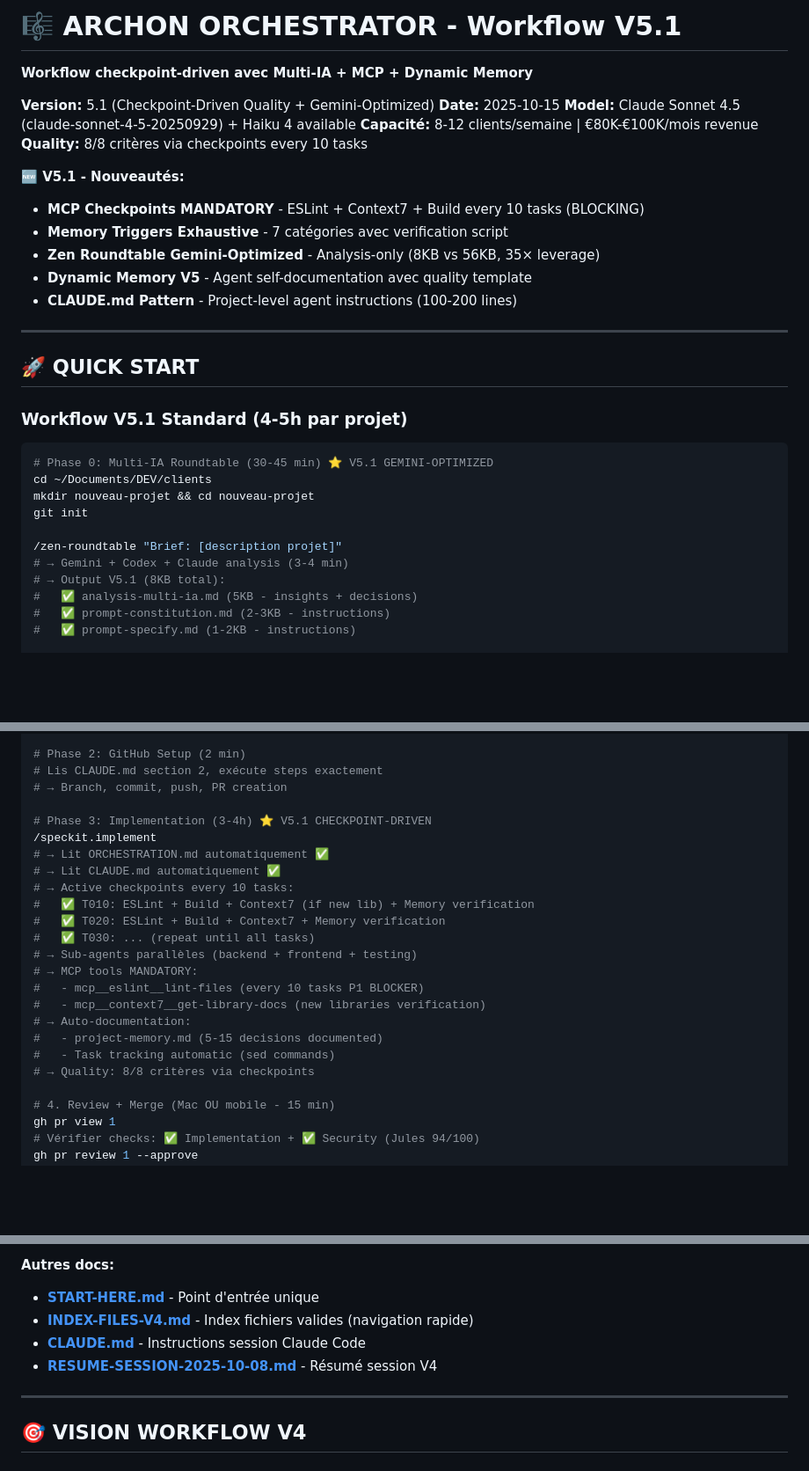
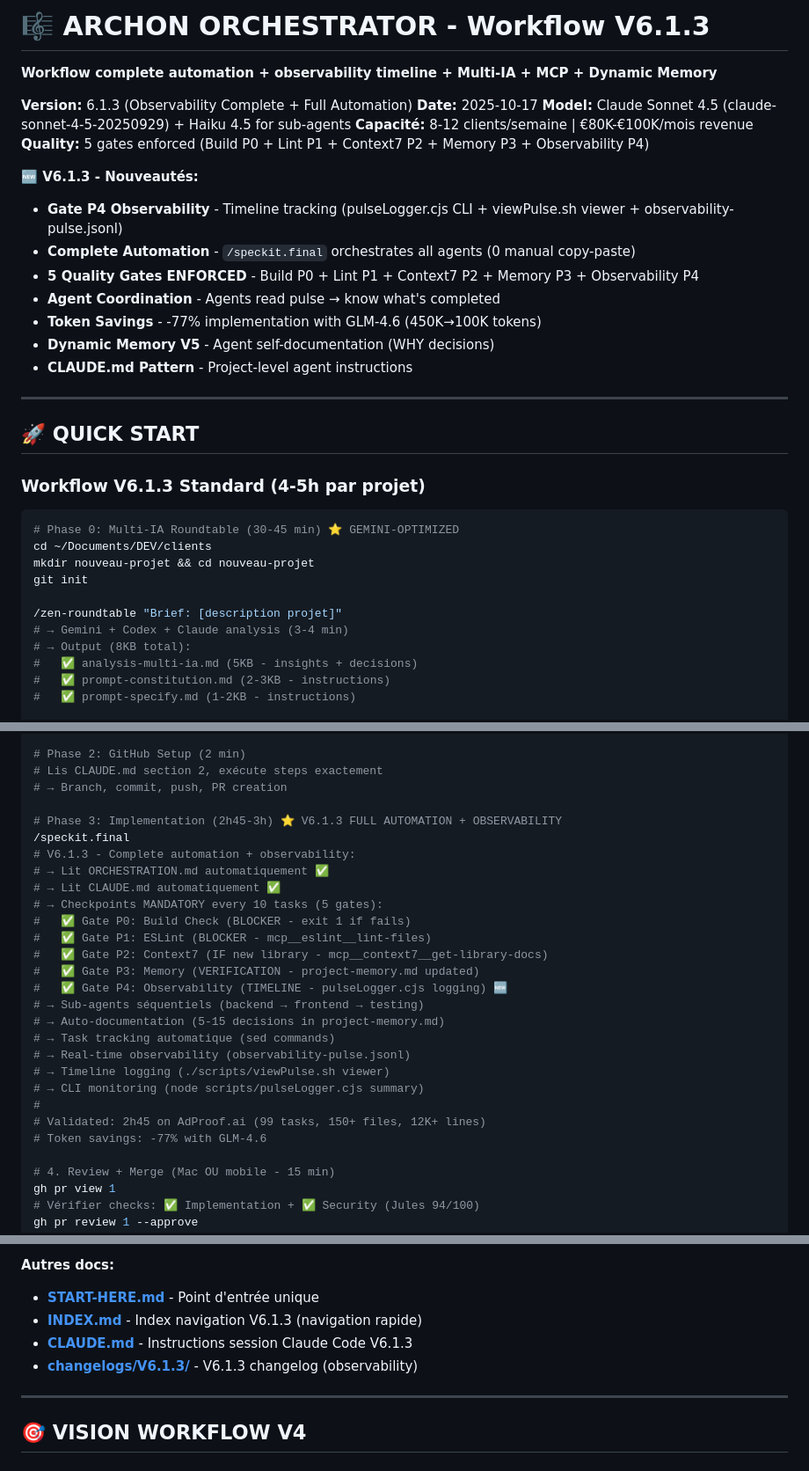
Before and after one commit to Manu5921/archon-orchestrator, a Markdown page: README.md, 3 parts joined by grey strips. Shown at 88% size. GitHub-like rendering; blank space fills up the shorter version.

````diff
--- a/README.md
+++ b/README.md
@@ -1,35 +1,37 @@
-# 🎼 ARCHON ORCHESTRATOR - Workflow V5.1
+# 🎼 ARCHON ORCHESTRATOR - Workflow V6.1.3
 
-**Workflow checkpoint-driven avec Multi-IA + MCP + Dynamic Memory**
+**Workflow complete automation + observability timeline + Multi-IA + MCP + Dynamic Memory**
 
-**Version:** 5.1 (Checkpoint-Driven Quality + Gemini-Optimized)
-**Date:** 2025-10-15
-**Model:** Claude Sonnet 4.5 (claude-sonnet-4-5-20250929) + Haiku 4 available
+**Version:** 6.1.3 (Observability Complete + Full Automation)
+**Date:** 2025-10-17
+**Model:** Claude Sonnet 4.5 (claude-sonnet-4-5-20250929) + Haiku 4.5 for sub-agents
 **Capacité:** 8-12 clients/semaine | €80K-€100K/mois revenue
-**Quality:** 8/8 critères via checkpoints every 10 tasks
+**Quality:** 5 gates enforced (Build P0 + Lint P1 + Context7 P2 + Memory P3 + Observability P4)
 
-**🆕 V5.1 - Nouveautés:**
-- **MCP Checkpoints MANDATORY** - ESLint + Context7 + Build every 10 tasks (BLOCKING)
-- **Memory Triggers Exhaustive** - 7 catégories avec verification script
-- **Zen Roundtable Gemini-Optimized** - Analysis-only (8KB vs 56KB, 35× leverage)
-- **Dynamic Memory V5** - Agent self-documentation avec quality template
-- **CLAUDE.md Pattern** - Project-level agent instructions (100-200 lines)
+**🆕 V6.1.3 - Nouveautés:**
+- **Gate P4 Observability** - Timeline tracking (pulseLogger.cjs CLI + viewPulse.sh viewer + observability-pulse.jsonl)
+- **Complete Automation** - `/speckit.final` orchestrates all agents (0 manual copy-paste)
+- **5 Quality Gates ENFORCED** - Build P0 + Lint P1 + Context7 P2 + Memory P3 + Observability P4
+- **Agent Coordination** - Agents read pulse → know what's completed
+- **Token Savings** - -77% implementation with GLM-4.6 (450K→100K tokens)
+- **Dynamic Memory V5** - Agent self-documentation (WHY decisions)
+- **CLAUDE.md Pattern** - Project-level agent instructions
 
 ---
 
 ## 🚀 QUICK START
 
-### Workflow V5.1 Standard (4-5h par projet)
+### Workflow V6.1.3 Standard (4-5h par projet)
 
 ```bash
-# Phase 0: Multi-IA Roundtable (30-45 min) ⭐ V5.1 GEMINI-OPTIMIZED
+# Phase 0: Multi-IA Roundtable (30-45 min) ⭐ GEMINI-OPTIMIZED
 cd ~/Documents/DEV/clients
 mkdir nouveau-projet && cd nouveau-projet
 git init
 
 /zen-roundtable "Brief: [description projet]"
 # → Gemini + Codex + Claude analysis (3-4 min)
-# → Output V5.1 (8KB total):
+# → Output (8KB total):
 #   ✅ analysis-multi-ia.md (5KB - insights + decisions)
 #   ✅ prompt-constitution.md (2-3KB - instructions)
 #   ✅ prompt-specify.md (1-2KB - instructions)
@@ -48,22 +50,26 @@ git init
 # Lis CLAUDE.md section 2, exécute steps exactement
 # → Branch, commit, push, PR creation
 
-# Phase 3: Implementation (3-4h) ⭐ V5.1 CHECKPOINT-DRIVEN
-/speckit.implement
+# Phase 3: Implementation (2h45-3h) ⭐ V6.1.3 FULL AUTOMATION + OBSERVABILITY
+/speckit.final
+# V6.1.3 - Complete automation + observability:
 # → Lit ORCHESTRATION.md automatiquement ✅
 # → Lit CLAUDE.md automatiquement ✅
-# → Active checkpoints every 10 tasks:
-#   ✅ T010: ESLint + Build + Context7 (if new lib) + Memory verification
-#   ✅ T020: ESLint + Build + Context7 + Memory verification
-#   ✅ T030: ... (repeat until all tasks)
-# → Sub-agents parallèles (backend + frontend + testing)
-# → MCP tools MANDATORY:
-#   - mcp__eslint__lint-files (every 10 tasks P1 BLOCKER)
-#   - mcp__context7__get-library-docs (new libraries verification)
-# → Auto-documentation:
-#   - project-memory.md (5-15 decisions documented)
-#   - Task tracking automatic (sed commands)
-# → Quality: 8/8 critères via checkpoints
+# → Checkpoints MANDATORY every 10 tasks (5 gates):
+#   ✅ Gate P0: Build Check (BLOCKER - exit 1 if fails)
+#   ✅ Gate P1: ESLint (BLOCKER - mcp__eslint__lint-files)
+#   ✅ Gate P2: Context7 (IF new library - mcp__context7__get-library-docs)
+#   ✅ Gate P3: Memory (VERIFICATION - project-memory.md updated)
+#   ✅ Gate P4: Observability (TIMELINE - pulseLogger.cjs logging) 🆕
+# → Sub-agents séquentiels (backend → frontend → testing)
+# → Auto-documentation (5-15 decisions in project-memory.md)
+# → Task tracking automatique (sed commands)
+# → Real-time observability (observability-pulse.jsonl)
+# → Timeline logging (./scripts/viewPulse.sh viewer)
+# → CLI monitoring (node scripts/pulseLogger.cjs summary)
+#
+# Validated: 2h45 on AdProof.ai (99 tasks, 150+ files, 12K+ lines)
+# Token savings: -77% with GLM-4.6
 
 # 4. Review + Merge (Mac OU mobile - 15 min)
 gh pr view 1
@@ -94,9 +100,9 @@ gh pr merge 1 --squash
 
 **Autres docs:**
 - **[START-HERE.md](./START-HERE.md)** - Point d'entrée unique
-- **[INDEX-FILES-V4.md](./INDEX-FILES-V4.md)** - Index fichiers valides (navigation rapide)
-- **[CLAUDE.md](./CLAUDE.md)** - Instructions session Claude Code
-- **[RESUME-SESSION-2025-10-08.md](./RESUME-SESSION-2025-10-08.md)** - Résumé session V4
+- **[INDEX.md](./INDEX.md)** - Index navigation V6.1.3 (navigation rapide)
+- **[CLAUDE.md](./CLAUDE.md)** - Instructions session Claude Code V6.1.3
+- **[changelogs/V6.1.3/](./changelogs/V6.1.3/)** - V6.1.3 changelog (observability)
 
 ---
 
````
Also changed, not shown: other parts of README.md (+12 -9 lines), CLAUDE.md (+64 -36 lines), START-HERE.md (+75 -68 lines).
